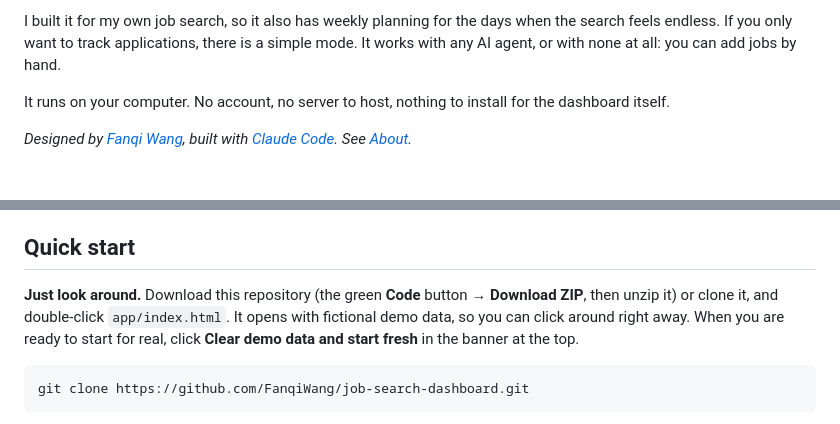
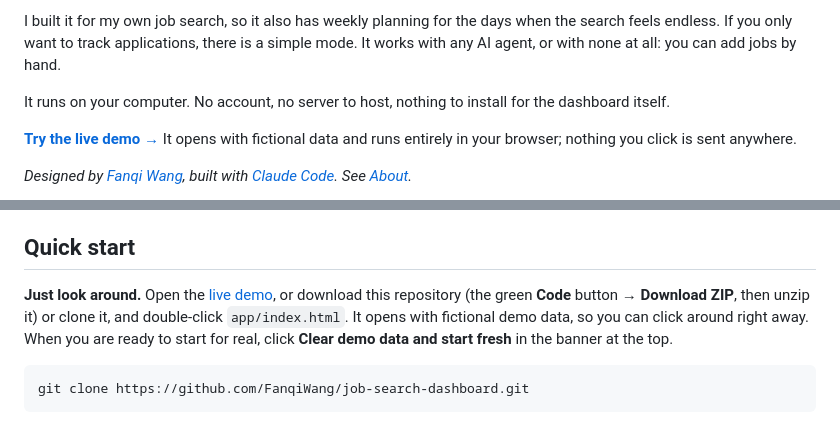
Before and after one commit to FanqiWang/job-search-dashboard, a Markdown page: README.md, 2 parts joined by grey strips. Rendered like a GitHub page; blank space fills up the shorter version.

Commit message:
Link the live demo from the README
The dashboard is now published with GitHub Pages; link it near the top
and from the quick start.

Co-Authored-By: Claude Opus 5.5 <noreply@anthropic.com>
Claude-Session: https://claude.ai/code/session_01Ku5LDDDahqCsLxXsd1GQG1

````diff
--- a/README.md
+++ b/README.md
@@ -9,6 +9,8 @@ This dashboard brings all of that into one place. Your agent searches against yo
 I built it for my own job search, so it also has weekly planning for the days when the search feels endless. If you only want to track applications, there is a simple mode. It works with any AI agent, or with none at all: you can add jobs by hand.
 
 It runs on your computer. No account, no server to host, nothing to install for the dashboard itself.
+
+**[Try the live demo →](https://fanqiwang.github.io/job-search-dashboard/app/)** It opens with fictional data and runs entirely in your browser; nothing you click is sent anywhere.
 
 *Designed by [Fanqi Wang](https://github.com/FanqiWang), built with [Claude Code](https://claude.com/claude-code). See [About](#about).*
 
@@ -28,7 +30,7 @@ It runs on your computer. No account, no server to host, nothing to install for
 
 ## Quick start
 
-**Just look around.** Download this repository (the green **Code** button → **Download ZIP**, then unzip it) or clone it, and double-click `app/index.html`. It opens with fictional demo data, so you can click around right away. When you are ready to start for real, click **Clear demo data and start fresh** in the banner at the top.
+**Just look around.** Open the [live demo](https://fanqiwang.github.io/job-search-dashboard/app/), or download this repository (the green **Code** button → **Download ZIP**, then unzip it) or clone it, and double-click `app/index.html`. It opens with fictional demo data, so you can click around right away. When you are ready to start for real, click **Clear demo data and start fresh** in the banner at the top.
 
 ```sh
 git clone https://github.com/FanqiWang/job-search-dashboard.git
````
